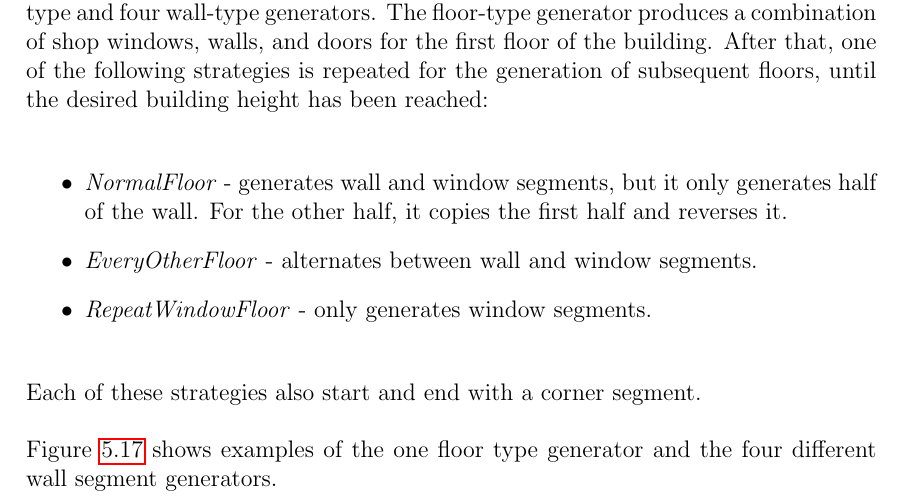
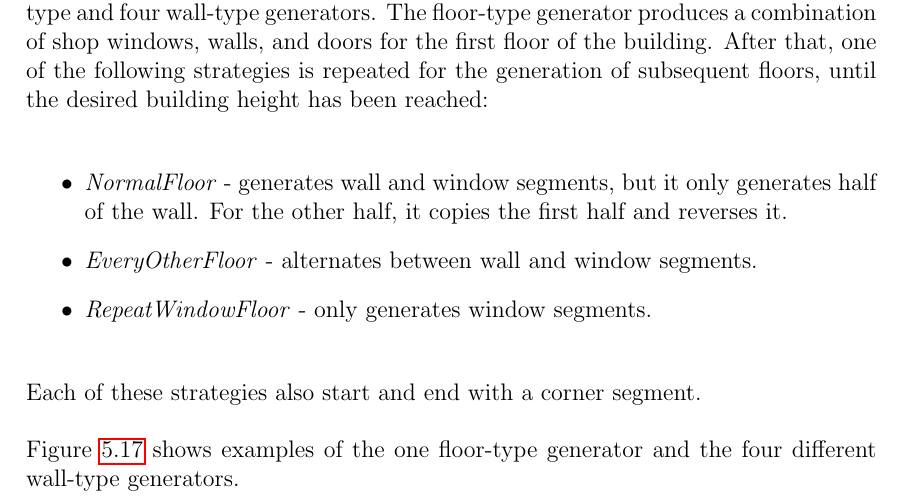
Before and after one commit to DATX02-20-02/Report, a LaTeX thesis (main.tex, which reads tex/results/buildings.tex): part of page 68 of 85, cut so that both start at the same text. Compiled offline with pdfLaTeX.

Commit message:
Update tex/results/buildings.tex
Co-authored-by: Guthiix <51211575+Guthiix@users.noreply.github.com>

```diff
--- a/tex/results/buildings.tex
+++ b/tex/results/buildings.tex
@@ -26,7 +26,7 @@ After that, one of the following strategies is repeated for the generation of su
 
 Each of these strategies also start and end with a corner segment.
 
-Figure \ref{fig:wall-segment-generator} shows examples of the one floor type generator and the four different wall segment generators.
+Figure \ref{fig:wall-segment-generator} shows examples of the one floor-type generator and the four different wall-type generators.
 
 \begin{figure}[H]
   \centering
```
